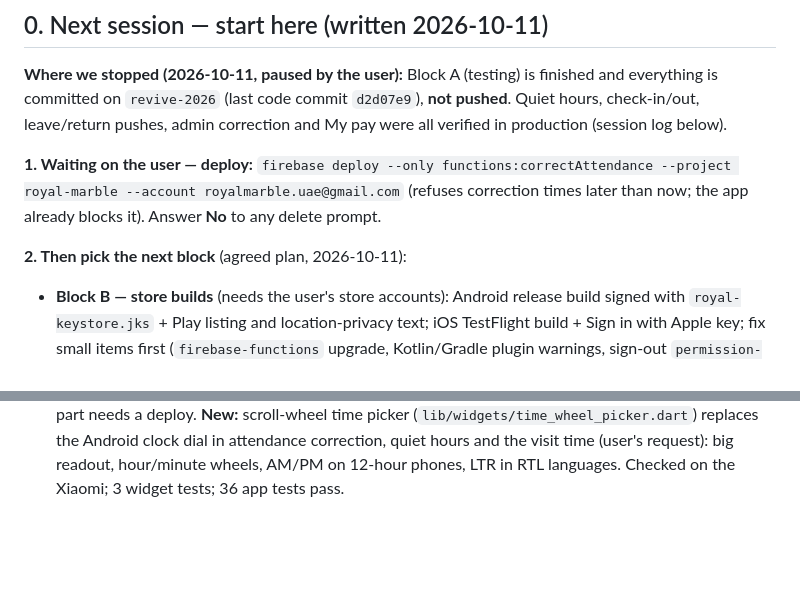
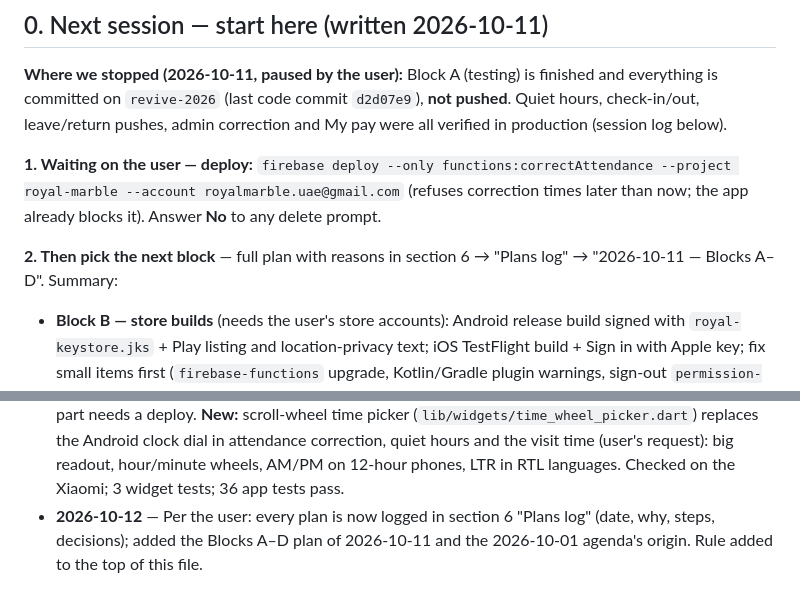
Before and after one commit to SAS-2022/royal_marble, a Markdown page: status.md, 2 parts joined by grey strips. Drawn GitHub-style; blank space fills up the shorter version.

```diff
--- a/status.md
+++ b/status.md
@@ -20,7 +23,8 @@ were all verified in production (session log below).
 royalmarble.uae@gmail.com` (refuses correction times later than now; the app already
 blocks it). Answer **No** to any delete prompt.
 
-**2. Then pick the next block** (agreed plan, 2026-10-11):
+**2. Then pick the next block** — full plan with reasons in section 6 → "Plans log" →
+"2026-10-11 — Blocks A–D". Summary:
 - **Block B — store builds** (needs the user's store accounts): Android release build
   signed with `royal-keystore.jks` + Play listing and location-privacy text; iOS
   TestFlight build + Sign in with Apple key; fix small items first (`firebase-functions`
@@ -836,3 +884,6 @@ Workers come from different countries; each user picks a language.
   Android clock dial in attendance correction, quiet hours and the visit time (user's
   request): big readout, hour/minute wheels, AM/PM on 12-hour phones, LTR in RTL
   languages. Checked on the Xiaomi; 3 widget tests; 36 app tests pass.
+- **2026-10-12** — Per the user: every plan is now logged in section 6 "Plans log" (date,
+  why, steps, decisions); added the Blocks A–D plan of 2026-10-11 and the 2026-10-01
+  agenda's origin. Rule added to the top of this file.
```
Also changed, not shown: other parts of status.md (+48 -1 lines).
